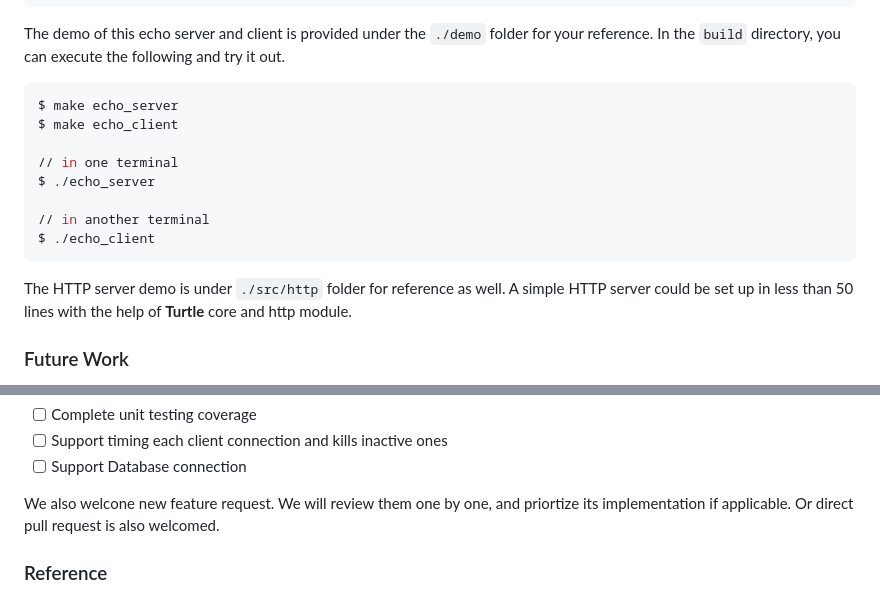
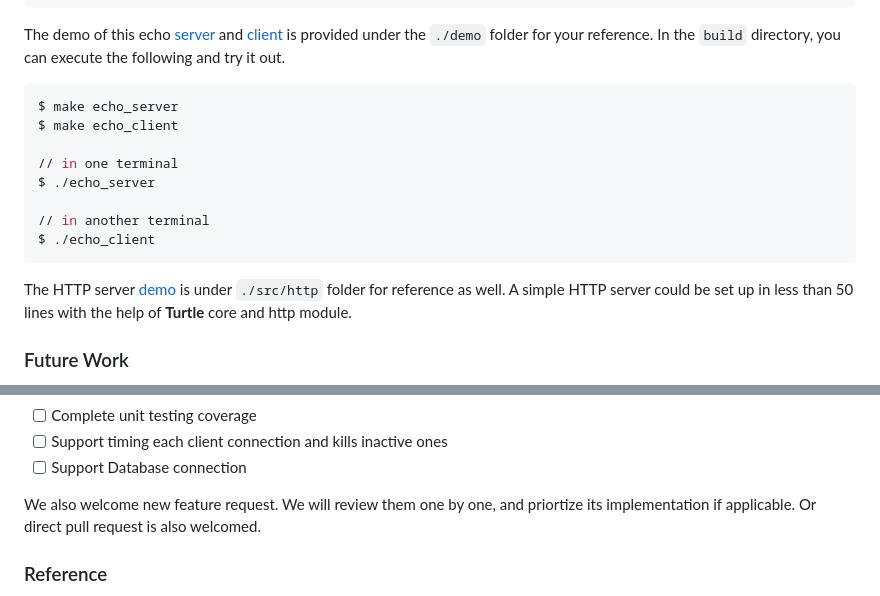
Before and after one commit to YukunJ/Turtle, a Markdown page: README.md, 2 parts joined by grey strips. Drawn GitHub-style.

Commit message:
Add link for demo

````diff
--- a/README.md
+++ b/README.md
@@ -139,7 +139,7 @@ int main() {
   return 0;
 }
 ```
-The demo of this echo server and client is provided under the `./demo` folder for your reference. In the `build` directory, you can execute the following and try it out.
+The demo of this echo [server](./demo/echo_server.cpp) and [client](./demo/echo_client.cpp) is provided under the `./demo` folder for your reference. In the `build` directory, you can execute the following and try it out.
 
 ```console
 $ make echo_server
@@ -152,7 +152,7 @@ $ ./echo_server
 $ ./echo_client
 ```
 
-The HTTP server demo is under `./src/http` folder for reference as well. A simple HTTP server could be set up in less than 50 lines with the help of **Turtle** core and http module.
+The HTTP server [demo](./src/http/http_server.cpp) is under `./src/http` folder for reference as well. A simple HTTP server could be set up in less than 50 lines with the help of **Turtle** core and http module.
 
 ### Future Work
 This repo is under active development and maintainence. New features and fixes are updated periodically as time and skill permit.
@@ -168,7 +168,7 @@ The followings are on the **TODO** list:
 - [ ] Support timing each client connection and kills inactive ones
 - [ ] Support Database connection
 
-We also welcone new feature request. We will review them one by one, and priortize its implementation if applicable. Or direct pull request is also welcomed.
+We also welcome new feature request. We will review them one by one, and priortize its implementation if applicable. Or direct pull request is also welcomed.
 
 ### Reference
 
````
Also changed, not shown: README_CN.md (+2 -2 lines).
